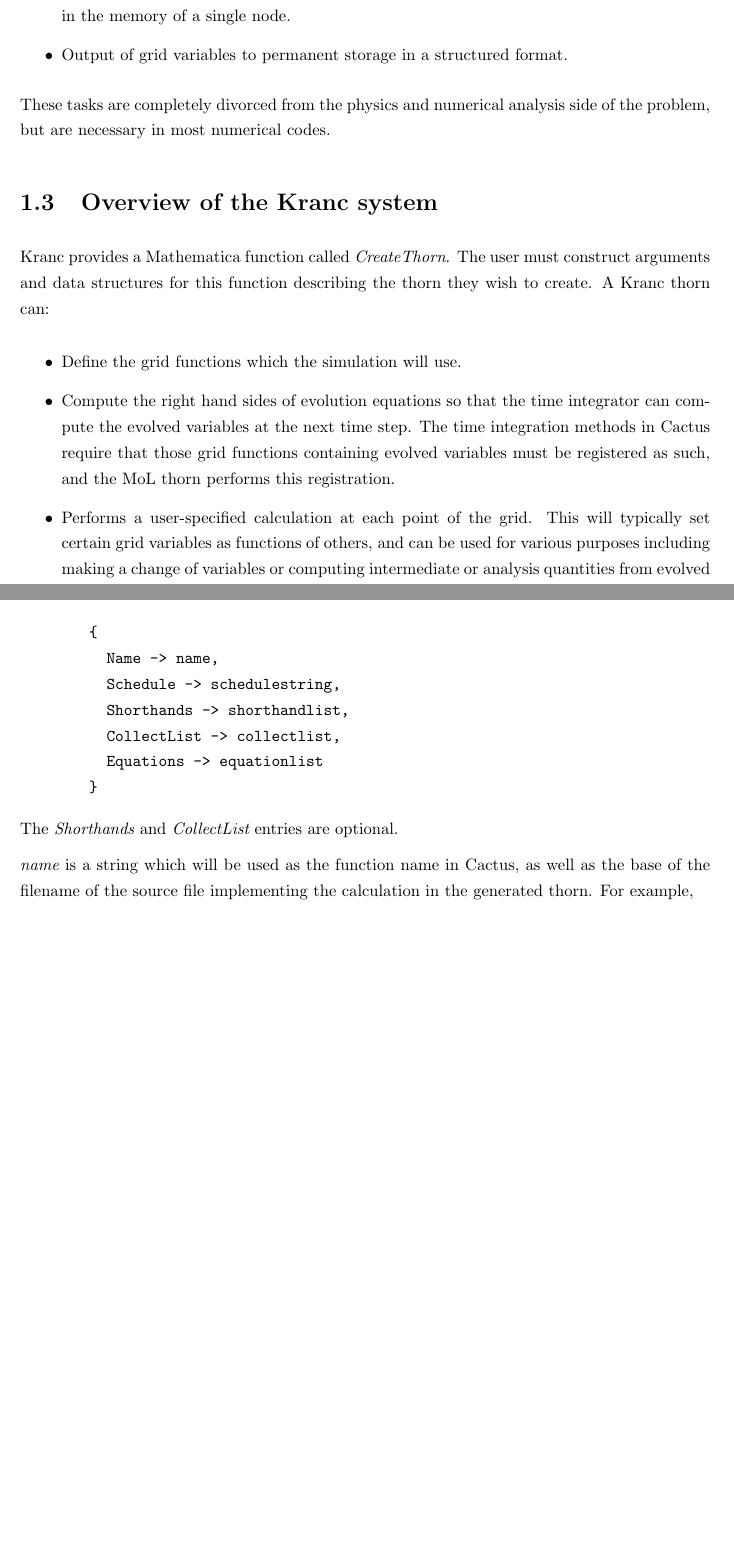
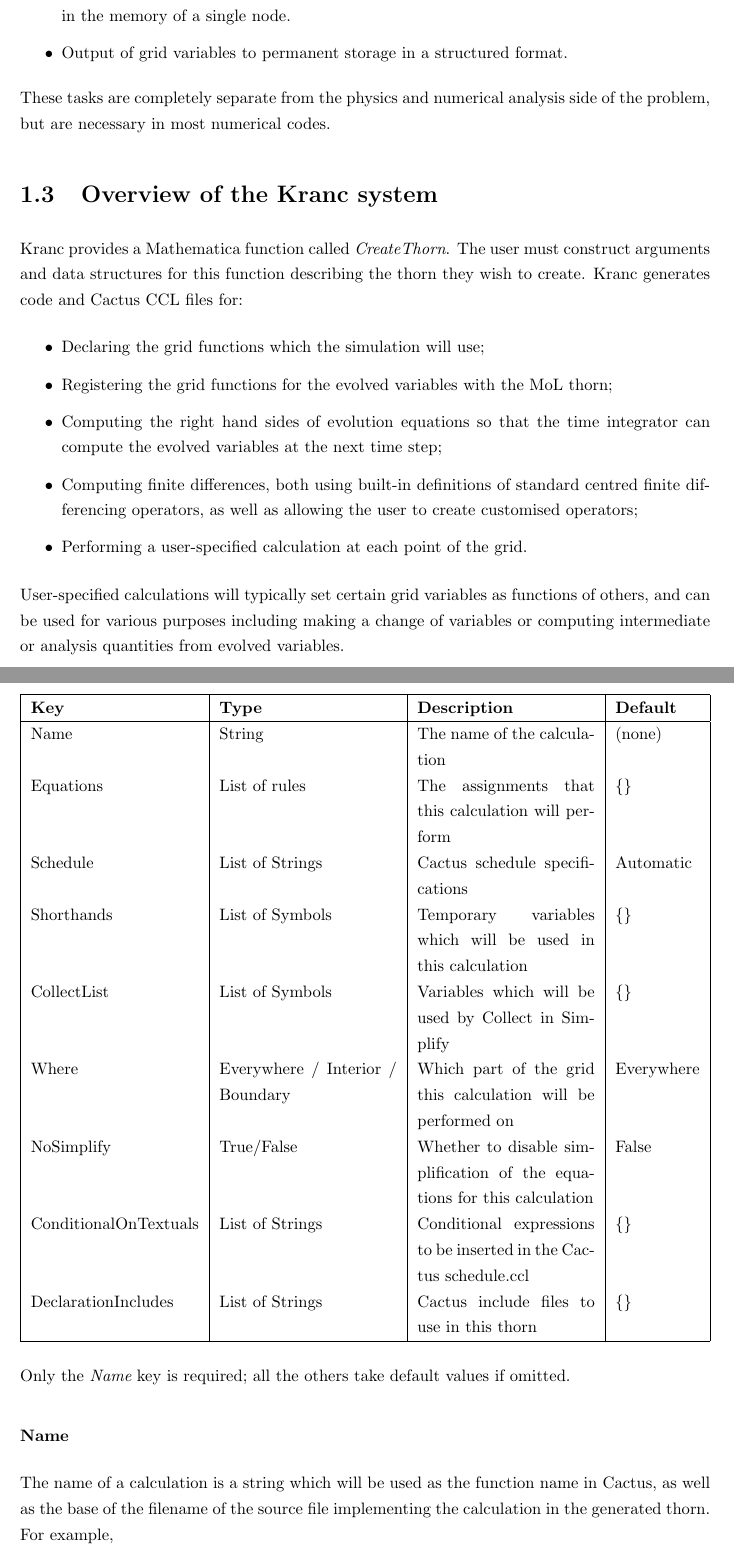
Before and after one commit to ianhinder/Kranc, a LaTeX thesis (Doc/KrancDoc.tex): two parts of pages 4 and 6 of 14 before the commit and two parts of pages 4 and 6 of 15 after it, joined at a grey line, cut so that both start at the same text, the shorter picture padded with empty space. Compiled offline with pdfLaTeX.

Commit message:
KrancDoc.tex: Start work on updating the documentation

```diff
--- a/Doc/KrancDoc.tex
+++ b/Doc/KrancDoc.tex
@@ -34,6 +34,8 @@
 }
 \newcommand{\Tud}[3]{  #1 ^#2 _{\phantom{#2} #3}}
 
+\newcommand{\fixme}[1]{\textcolor{red}{#1}}
+
 \title{Kranc User Guide}
 \author{Sascha Husa and Ian Hinder}
 
@@ -95,7 +97,7 @@ memory of a single node.
 \item Output of grid variables to permanent storage in a structured
 format.
 \end{itemize}
-These tasks are completely divorced from the physics and numerical
+These tasks are completely separate from the physics and numerical
 analysis side of the problem, but are necessary in most numerical
 codes.
 
@@ -103,21 +105,26 @@ codes.
 
 Kranc provides a Mathematica function called {\em CreateThorn}.  The
 user must construct arguments and data structures for this function
-describing the thorn they wish to create.  A Kranc thorn can:
+describing the thorn they wish to create.  Kranc generates code and
+Cactus CCL files for:
 
 \begin{itemize}
-\item Define the grid functions which the simulation will use.
-\item Compute the right hand sides of evolution equations so that the
+\item Declaring the grid functions which the simulation will use;
+\item Registering the grid functions for the evolved variables with
+  the MoL thorn;
+\item Computing the right hand sides of evolution equations so that the
 time integrator can compute the evolved variables at the next time
-step.  The time integration methods in Cactus require that those grid
-functions containing evolved variables must be registered as such, and
-the MoL thorn performs this registration.
-\item Performs a user-specified calculation at each point of the grid.
-This will typically set certain grid variables as functions of others,
-and can be used for various purposes including making a change of
-variables or computing intermediate or analysis quantities from
-evolved variables.
+step;
+\item Computing finite differences, both using built-in definitions of
+  standard centred finite differencing operators, as well as allowing
+  the user to create customised operators;
+\item Performing a user-specified calculation at each point of the grid.
 \end{itemize}
+
+User-specified calculations will typically set certain grid variables
+as functions of others, and can be used for various purposes including
+making a change of variables or computing intermediate or analysis
+quantities from evolved variables.
 
 The most important data structure in Kranc is a {\em Calculation}
 structure.  It encapsulates the idea of assigning new values to grid
@@ -190,24 +197,33 @@ Calculation structures are the core of the Kranc system.  A Calculation
 structure has the following form:
 
 \begin{center}
-\begin{minipage}{0.8 \textwidth}
-\begin{verbatim}
-{
-  Name -> name,
-  Schedule -> schedulestring,
-  Shorthands -> shorthandlist,
-  CollectList -> collectlist,
-  Equations -> equationlist
-}
-\end{verbatim}
-\end{minipage}
+\begin{tabularx}{\tablewidth}{|l|X|X|l|}
+  \hline
+  \bf Key & \bf Type & \bf Description & \bf Default\\
+  \hline
+  Name & String & The name of the calculation & (none) \\
+
+  Equations & List of rules & The assignments that this calculation will perform & \{\} \\
+  Schedule & List of Strings & Cactus schedule specifications & Automatic \\
+  Shorthands & List of Symbols & Temporary variables which will be used in this calculation & \{\} \\
+  CollectList & List of Symbols & Variables which will be used by Collect in Simplify & \{\} \\
+  Where &  Everywhere / Interior / Boundary & Which part of the grid this calculation will be performed on & Everywhere \\
+  NoSimplify & True/False & Whether to disable simplification of the equations for this calculation & False \\
+  ConditionalOnTextuals & List of Strings & Conditional expressions to be inserted in the Cactus schedule.ccl & \{\} \\
+  DeclarationIncludes & List of Strings & Cactus include files to use in this thorn & \{\} \\
+  \hline
+\end{tabularx}
 \end{center}
 
-The {\it Shorthands} and {\it CollectList} entries are optional.
+Only the {\it Name} key is required; all the others take default
+values if omitted.
 
-{\it name} is a string which will be used as the function name in
-Cactus, as well as the base of the filename of the source file
-implementing the calculation in the generated thorn.  For example,
+\subsubsection{Name}
+
+The name of a calculation is a string which will be used as the
+function name in Cactus, as well as the base of the filename of the
+source file implementing the calculation in the generated thorn.  For
+example,
 
 \begin{center}
 \begin{minipage}{0.8 \textwidth}
```
Also changed, not shown: Doc/KrancDoc.tex (67 more changed lines).
